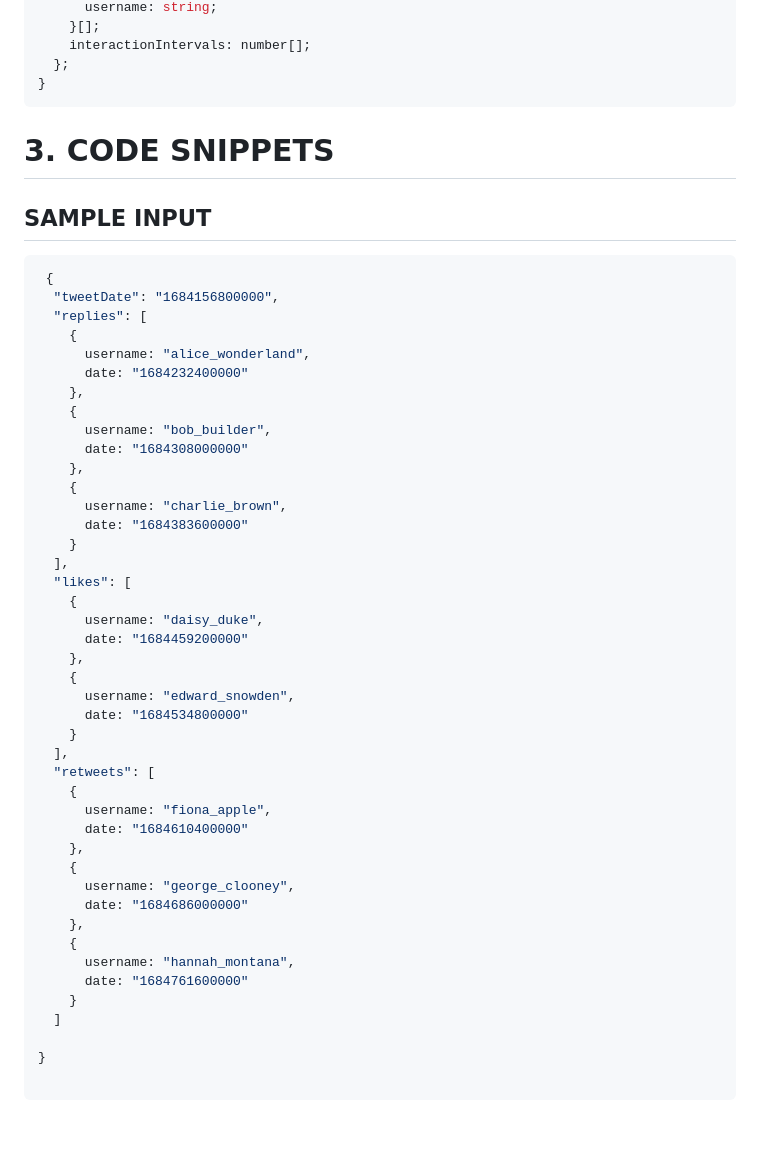
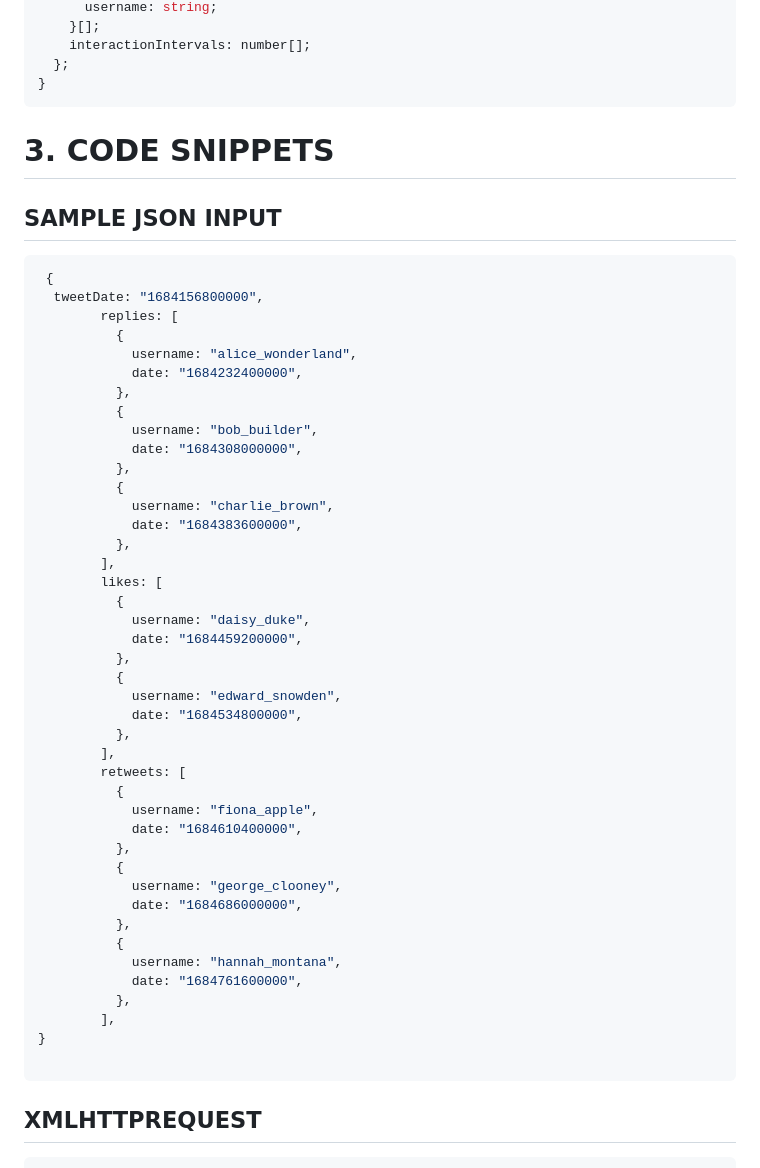
Before and after one commit to siyamthandandlovu/chirper, a Markdown page: README.md, the part around one of its changes. GitHub-like rendering; blank space fills up the shorter version.

````diff
--- a/README.md
+++ b/README.md
@@ -77,54 +77,53 @@ interface ApiResponse {
   };
 }
 ```
-
 # 3. CODE SNIPPETS
 
-## SAMPLE INPUT
+## SAMPLE JSON INPUT
 ```typescript
  {
-  "tweetDate": "1684156800000",
-  "replies": [
-    {
-      username: "alice_wonderland",
-      date: "1684232400000"
-    },
-    {
-      username: "bob_builder",
-      date: "1684308000000"
-    },
-    {
-      username: "charlie_brown",
-      date: "1684383600000"
-    }
-  ],
-  "likes": [
-    {
-      username: "daisy_duke",
-      date: "1684459200000"
-    },
-    {
-      username: "edward_snowden",
-      date: "1684534800000"
-    }
-  ],
-  "retweets": [
-    {
-      username: "fiona_apple",
-      date: "1684610400000"
-    },
-    {
-      username: "george_clooney",
-      date: "1684686000000"
-    },
-    {
-      username: "hannah_montana",
-      date: "1684761600000"
-    }
-  ]
-
+  tweetDate: "1684156800000",
+        replies: [
+          {
+            username: "alice_wonderland",
+            date: "1684232400000",
+          },
+          {
+            username: "bob_builder",
+            date: "1684308000000",
+          },
+          {
+            username: "charlie_brown",
+            date: "1684383600000",
+          },
+        ],
+        likes: [
+          {
+            username: "daisy_duke",
+            date: "1684459200000",
+          },
+          {
+            username: "edward_snowden",
+            date: "1684534800000",
+          },
+        ],
+        retweets: [
+          {
+            username: "fiona_apple",
+            date: "1684610400000",
+          },
+          {
+            username: "george_clooney",
+            date: "1684686000000",
+          },
+          {
+            username: "hannah_montana",
+            date: "1684761600000",
+          },
+        ],
 }
 
 ```
 
+## XMLHTTPREQUEST
 
````
Also changed, not shown: other parts of README.md (+125 -3 lines).
